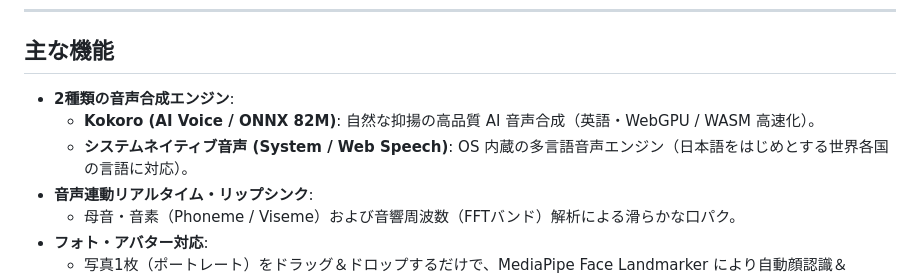
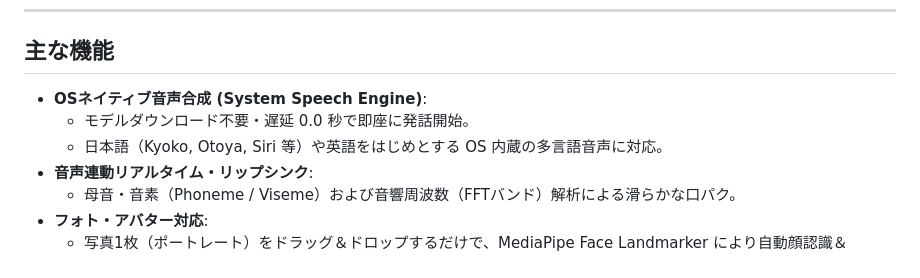
Before and after one commit to tztechno/talking-avatar-desktop, a Markdown page: README.md, the part around the change. Drawn GitHub-style.

Commit message:
docs: update README for OS speech engine

```diff
--- a/README.md
+++ b/README.md
@@ -8,9 +8,9 @@ Rust 製の軽量・高速フレームワーク **Tauri 2.0** を基盤に採用
 
 ## 主な機能
 
-- **2種類の音声合成エンジン**:
-  - **Kokoro (AI Voice / ONNX 82M)**: 自然な抑揚の高品質 AI 音声合成（英語・WebGPU / WASM 高速化）。
-  - **システムネイティブ音声 (System / Web Speech)**: OS 内蔵の多言語音声エンジン（日本語をはじめとする世界各国の言語に対応）。
+- **OSネイティブ音声合成 (System Speech Engine)**:
+  - モデルダウンロード不要・遅延 0.0 秒で即座に発話開始。
+  - 日本語（Kyoko, Otoya, Siri 等）や英語をはじめとする OS 内蔵の多言語音声に対応。
 - **音声連動リアルタイム・リップシンク**:
   - 母音・音素（Phoneme / Viseme）および音響周波数（FFTバンド）解析による滑らかな口パク。
 - **フォト・アバター対応**:
```
